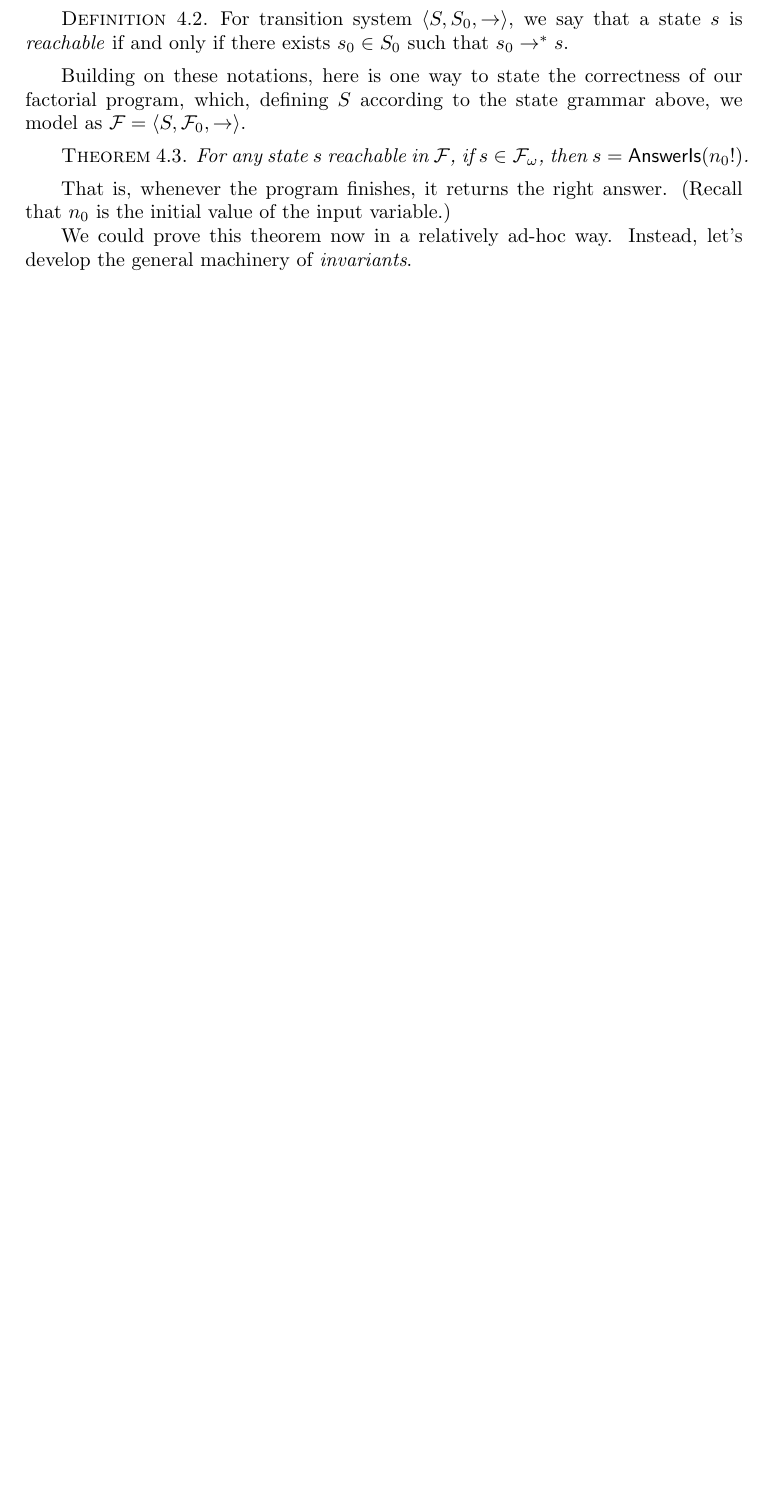
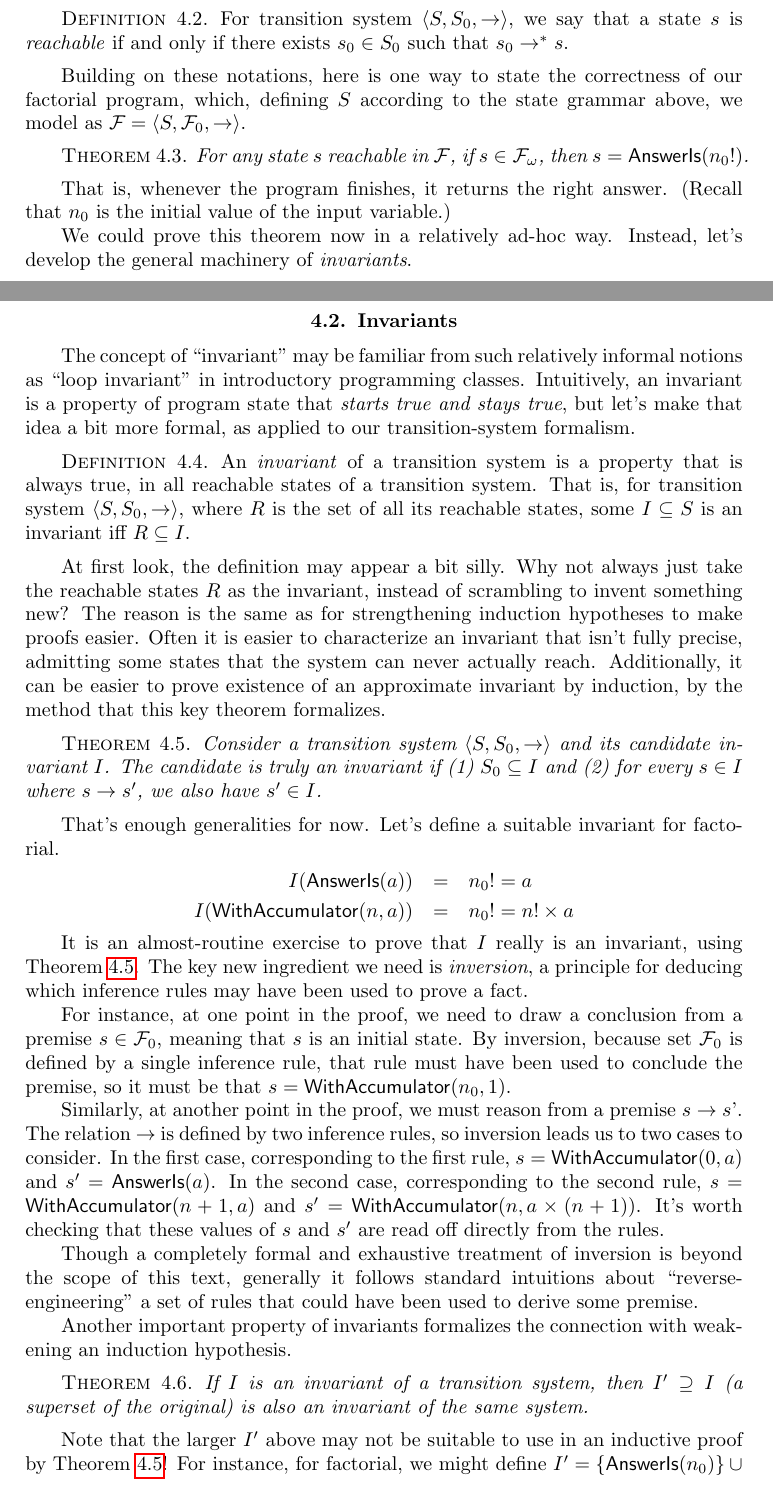
Before and after one commit to achlipala/frap, a LaTeX thesis (frap_book.tex): part of page 24 of 30 before the commit and two parts of pages 24 and 25 of 32 after it, the two joined at a grey line, cut so that both start at the same text, the shorter picture padded with empty space. Compiled offline with pdfLaTeX.

Commit message:
TransitionSystems chapter: invariants

```diff
--- a/frap_book.tex
+++ b/frap_book.tex
@@ -819,3 +819,53 @@ That is, whenever the program finishes, it returns the right answer.
 
 We could prove this theorem now in a relatively ad-hoc way.
 Instead, let's develop the general machinery of \emph{invariants}.
+
+
+\section{Invariants}
+
+The concept of ``invariant'' may be familiar from such relatively informal notions as ``loop invariant''\index{loop invariant} in introductory programming classes.
+Intuitively, an invariant is a property of program state that \emph{starts true and stays true}, but let's make that idea a bit more formal, as applied to our transition-system formalism.
+
+\begin{definition}
+  An \emph{invariant} of a transition system is a property that is always true, in all reachable states of a transition system.  That is, for transition system $\angled{S, S_0, \to}$, where $R$ is the set of all its reachable states, some $I \subseteq S$ is an invariant iff $R \subseteq I$.
+\end{definition}
+
+At first look, the definition may appear a bit silly.
+Why not always just take the reachable states $R$ as the invariant, instead of scrambling to invent something new?
+The reason is the same as for strengthening induction hypotheses to make proofs easier.
+Often it is easier to characterize an invariant that isn't fully precise, admitting some states that the system can never actually reach.
+Additionally, it can be easier to prove existence of an approximate invariant by induction, by the method that this key theorem formalizes.
+
+\begin{theorem}\label{invariant_induction}
+  Consider a transition system $\angled{S, S_0, \to}$ and its candidate invariant $I$.  The candidate is truly an invariant if (1) $S_0 \subseteq I$ and (2) for every $s \in I$ where $s \to s'$, we also have $s' \in I$.
+\end{theorem}
+
+That's enough generalities for now.
+Let's define a suitable invariant for factorial.
+\begin{eqnarray*}
+  I(\mathsf{AnswerIs}(a)) &=& n_0! = a \\
+  I(\mathsf{WithAccumulator}(n, a)) &=& n_0! = n! \times a
+\end{eqnarray*}
+
+It is an almost-routine exercise to prove that $I$ really is an invariant, using Theorem \ref{invariant_induction}.
+The key new ingredient we need is \emph{inversion}, a principle for deducing which inference rules may have been used to prove a fact.
+
+For instance, at one point in the proof, we need to draw a conclusion from a premise $s \in \mathcal F_0$, meaning that $s$ is an initial state.
+By inversion, because set $\mathcal F_0$ is defined by a single inference rule, that rule must have been used to conclude the premise, so it must be that $s = \mathsf{WithAccumulator}(n_0, 1)$.
+
+Similarly, at another point in the proof, we must reason from a premise $s \to s$'.
+The relation $\to$ is defined by two inference rules, so inversion leads us to two cases to consider.
+In the first case, corresponding to the first rule, $s = \mathsf{WithAccumulator}(0, a)$ and $s' = \mathsf{AnswerIs}(a)$.
+In the second case, corresponding to the second rule, $s = \mathsf{WithAccumulator}(n+1, a)$ and $s' = \mathsf{WithAccumulator}(n, a \times (n+1))$.
+It's worth checking that these values of $s$ and $s'$ are read off directly from the rules.
+
+Though a completely formal and exhaustive treatment of inversion is beyond the scope of this text, generally it follows standard intuitions about ``reverse-engineering'' a set of rules that could have been used to derive some premise.
+
+Another important property of invariants formalizes the connection with weakening an induction hypothesis.
+
+\begin{theorem}\label{invariant_weaken}
+  If $I$ is an invariant of a transition system, then $I' \supseteq I$ (a superset of the original) is also an invariant of the same system.
+\end{theorem}
+
+Note that the larger $I'$ above may not be suitable to use in an inductive proof by Theorem \ref{invariant_induction}!
+For instance, for factorial, we might define $I' = \mathcal \{\mathsf{AnswerIs}(n_0)\} \cup \{\mathsf{WithAccumulator}(n, a) \mid n, a \in \mathbb N\}$, clearly a superset of $I$.
```
Also changed, not shown: frap_book.tex (17 more changed lines).
